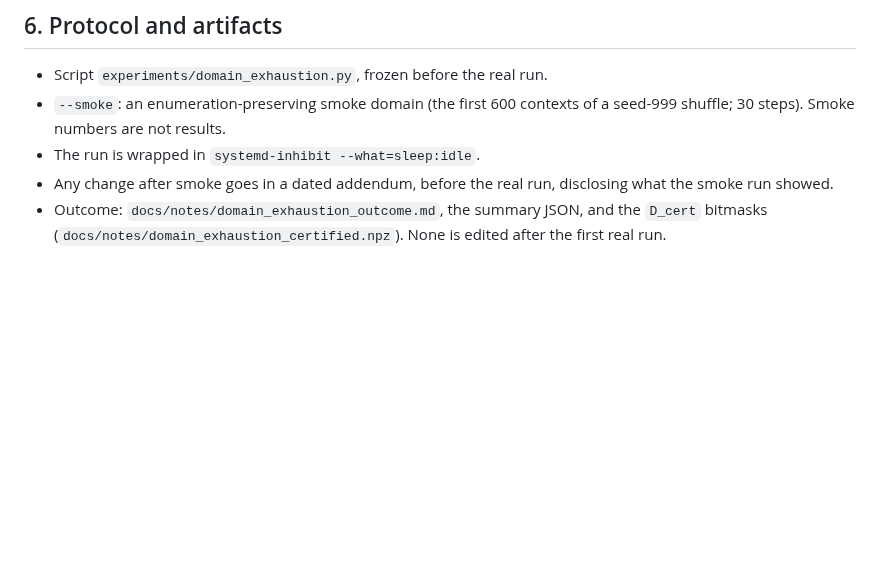
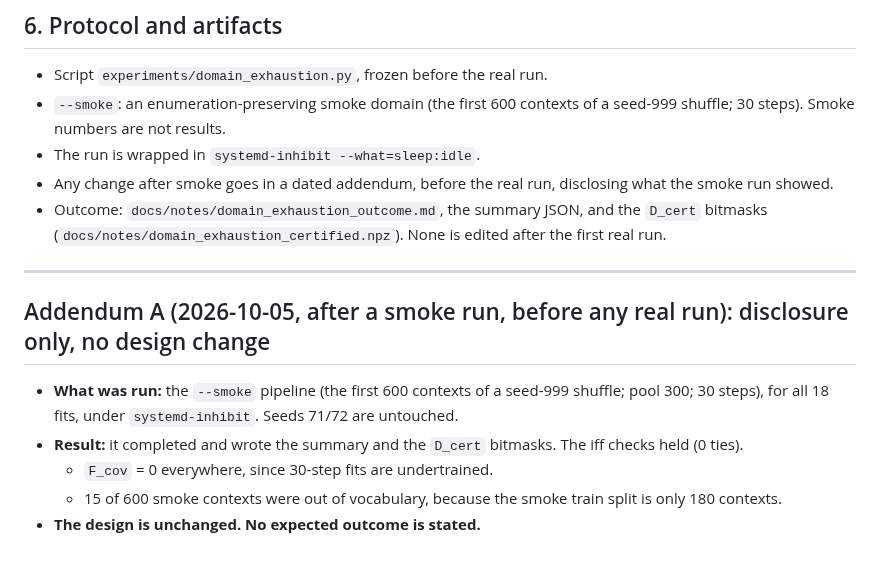
Before and after one commit to jascal/pil, a Markdown page: docs/notes/domain_exhaustion_prereg.md, the part around the change. Drawn GitHub-style; blank space fills up the shorter version.

Commit message:
Pre-registration addendum A: smoke disclosure, no design change (before any real run)
Co-Authored-By: Claude Opus 5.5 <noreply@anthropic.com>
Claude-Session: https://claude.ai/code/session_01HED1DM1GutQxk8xbQmeGmo

```diff
--- a/docs/notes/domain_exhaustion_prereg.md
+++ b/docs/notes/domain_exhaustion_prereg.md
@@ -81,3 +81,14 @@ order: (S, V, O) indices, which do not depend on the shuffle.
 - Any change after smoke goes in a dated addendum, before the real run, disclosing what the smoke run showed.
 - Outcome: `docs/notes/domain_exhaustion_outcome.md`, the summary JSON, and the `D_cert` bitmasks
   (`docs/notes/domain_exhaustion_certified.npz`). None is edited after the first real run.
+
+---
+
+## Addendum A (2026-10-05, after a smoke run, before any real run): disclosure only, no design change
+
+- **What was run:** the `--smoke` pipeline (the first 600 contexts of a seed-999 shuffle; pool 300; 30 steps), for
+  all 18 fits, under `systemd-inhibit`. Seeds 71/72 are untouched.
+- **Result:** it completed and wrote the summary and the `D_cert` bitmasks. The iff checks held (0 ties).
+  - `F_cov` = 0 everywhere, since 30-step fits are undertrained.
+  - 15 of 600 smoke contexts were out of vocabulary, because the smoke train split is only 180 contexts.
+- **The design is unchanged. No expected outcome is stated.**
```
